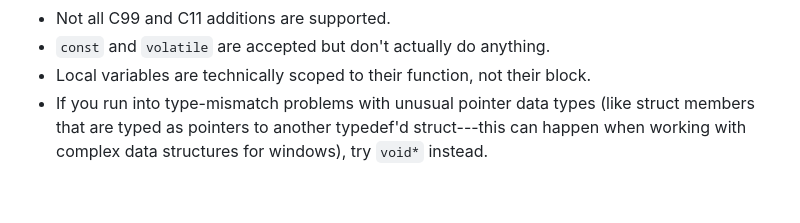
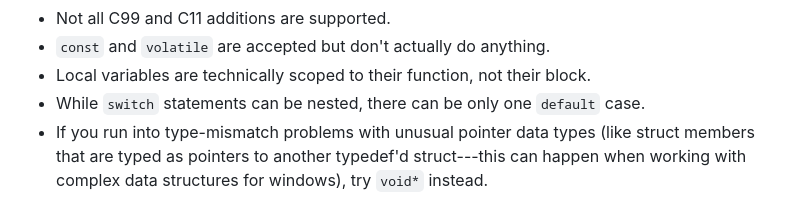
Before and after one commit to danielgaskell/scc, a Markdown page: doc/index.md, the part around the change. GitHub-like rendering.

Commit message:
document default: limitation

```diff
--- a/doc/index.md
+++ b/doc/index.md
@@ -91,4 +91,5 @@ C is also a mature language with a vast amount of open-source code written in it
 * Not all C99 and C11 additions are supported.
 * `const` and `volatile` are accepted but don't actually do anything.
 * Local variables are technically scoped to their function, not their block.
+* While `switch` statements can be nested, there can be only one `default` case.
 * If you run into type-mismatch problems with unusual pointer data types (like struct members that are typed as pointers to another typedef'd struct---this can happen when working with complex data structures for windows), try `void*` instead.
```
